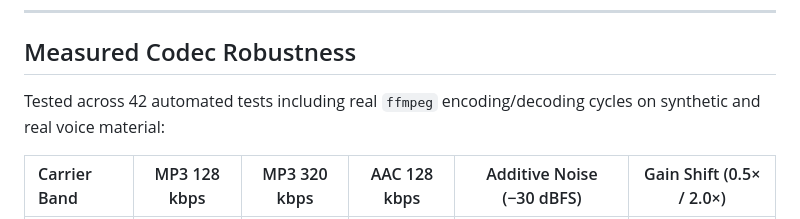
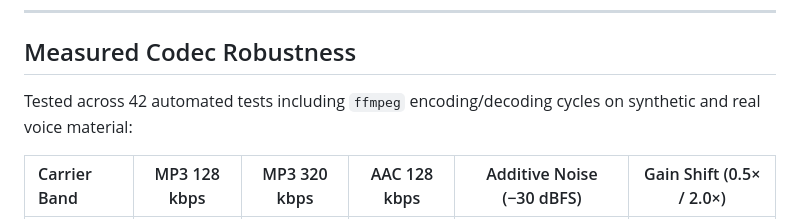
Before and after one commit to KELLERBABG/Aureal-Watermark, a Markdown page: README.md, the part around one of its changes. Rendered like a GitHub page.

Commit message:
Update README by removing tests badge and modifying text
Removed the tests badge from the README and updated the test description.

```diff
--- a/README.md
+++ b/README.md
@@ -54,7 +53,7 @@ Frequency (Hz)
 
 ## Measured Codec Robustness
 
-Tested across 42 automated tests including real `ffmpeg` encoding/decoding cycles on synthetic and real voice material:
+Tested across 42 automated tests including `ffmpeg` encoding/decoding cycles on synthetic and real voice material:
 
 | Carrier Band | MP3 128 kbps | MP3 320 kbps | AAC 128 kbps | Additive Noise (−30 dBFS) | Gain Shift (0.5× / 2.0×) |
 | :--- | :---: | :---: | :---: | :---: | :---: |
```
Also changed, not shown: other parts of README.md (+0 -1 lines).
